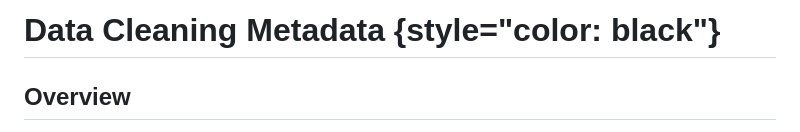
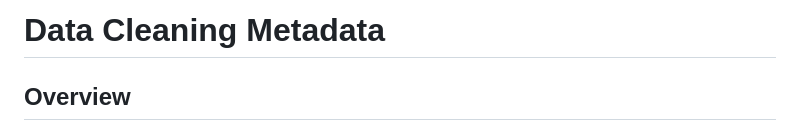
Before and after one commit to oluwadunni1/fbiCrimeAnalysis, a Markdown page: docs/metadata.md, the part around the change. Rendered like a GitHub page.

```diff
--- a/docs/metadata.md
+++ b/docs/metadata.md
@@ -1,4 +1,4 @@
-# Data Cleaning Metadata {style="color: black"}
+# Data Cleaning Metadata
 
 ## Overview
 
```
